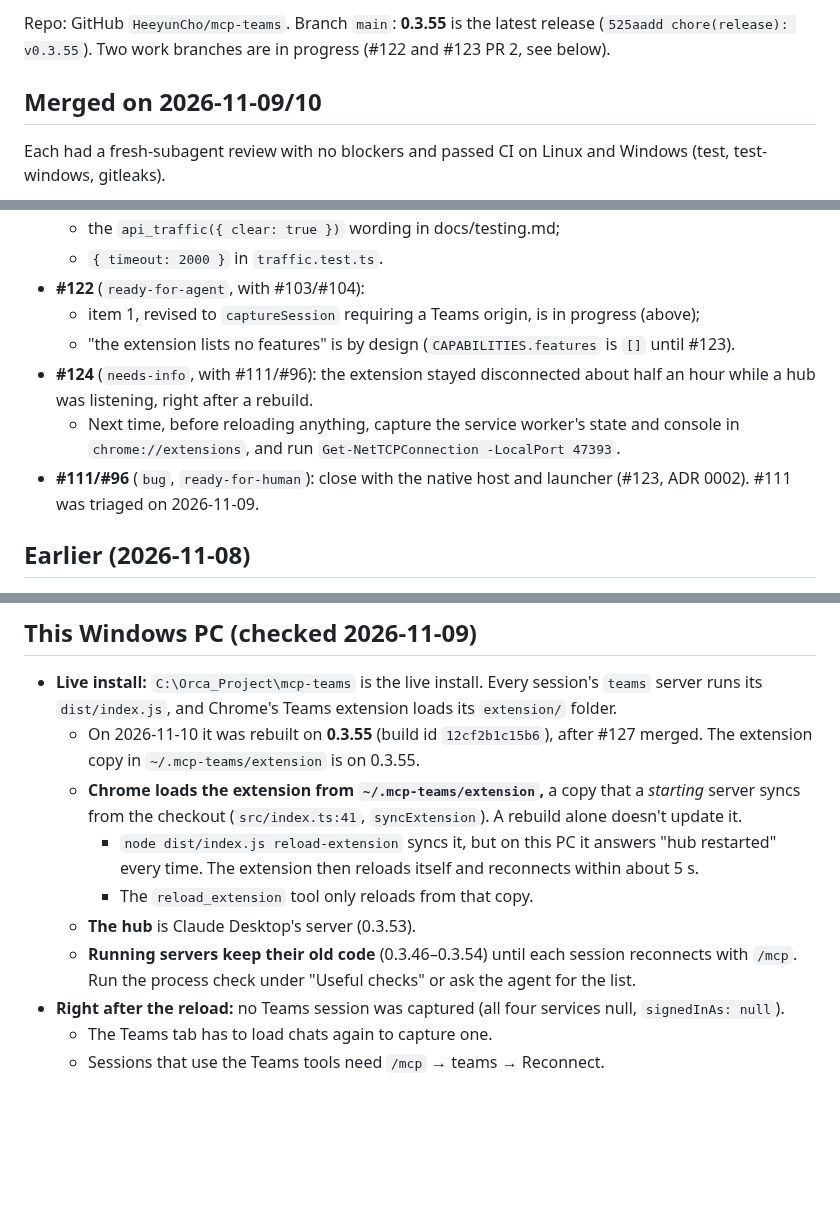
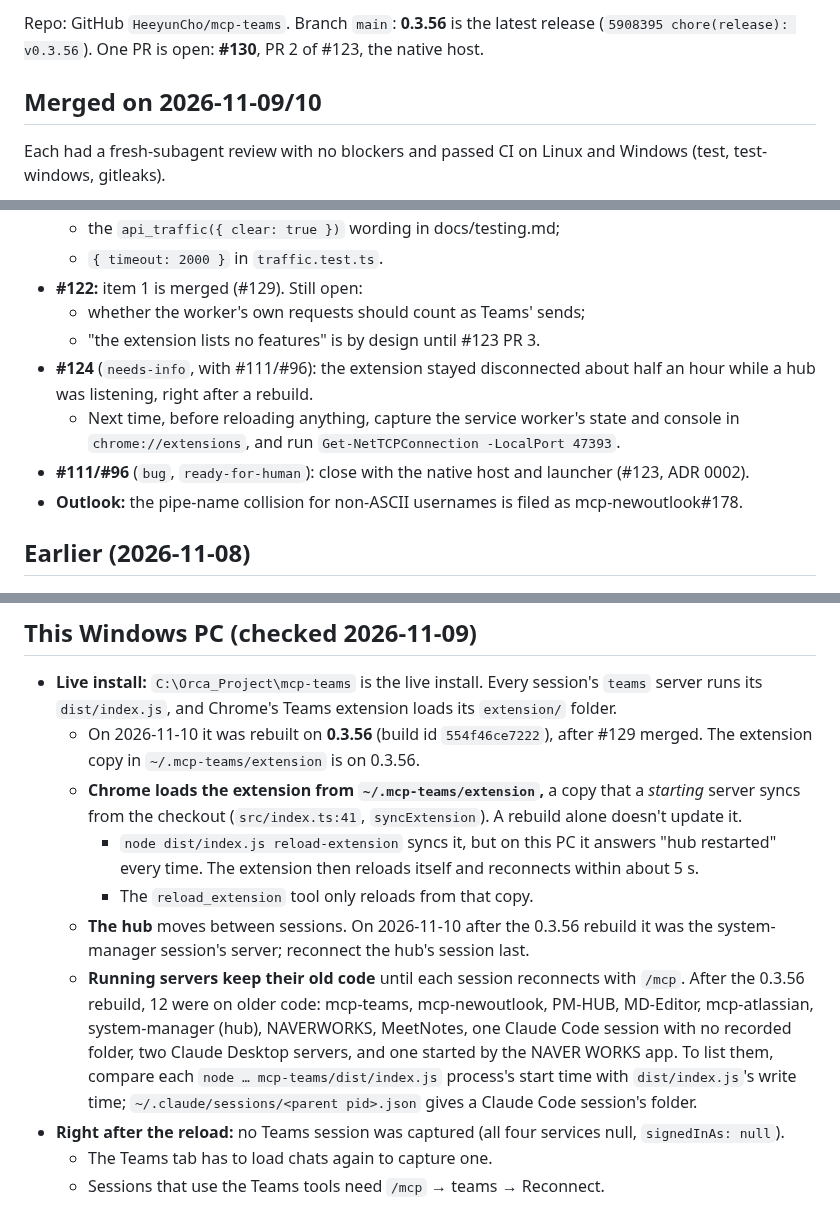
Before and after one commit to HeeyunCho/mcp-teams, a Markdown page: docs/HANDOFF.md, 3 parts joined by grey strips. GitHub-like rendering; blank space fills up the shorter version.

```diff
--- a/docs/HANDOFF.md
+++ b/docs/HANDOFF.md
@@ -2,5 +2,5 @@
 
-Repo: GitHub `HeeyunCho/mcp-teams`. Branch `main`: **0.3.55** is the latest release (`525aadd chore(release): v0.3.55`). Two work branches are in progress (#122 and #123 PR 2, see below).
+Repo: GitHub `HeeyunCho/mcp-teams`. Branch `main`: **0.3.56** is the latest release (`5908395 chore(release): v0.3.56`). One PR is open: **#130**, PR 2 of #123, the native host.
 
 ## Merged on 2026-11-09/10
 
@@ -41,11 +67,12 @@ Each had a fresh-subagent review with no blockers and passed CI on Linux and Win
   - the `api_traffic({ clear: true })` wording in docs/testing.md;
   - `{ timeout: 2000 }` in `traffic.test.ts`.
-- **#122** (`ready-for-agent`, with #103/#104):
-  - item 1, revised to `captureSession` requiring a Teams origin, is in progress (above);
-  - "the extension lists no features" is by design (`CAPABILITIES.features` is `[]` until #123).
+- **#122:** item 1 is merged (#129). Still open:
+  - whether the worker's own requests should count as Teams' sends;
+  - "the extension lists no features" is by design until #123 PR 3.
 - **#124** (`needs-info`, with #111/#96): the extension stayed disconnected about half an hour while a hub was listening, right after a rebuild.
   - Next time, before reloading anything, capture the service worker's state and console in `chrome://extensions`, and run `Get-NetTCPConnection -LocalPort 47393`.
-- **#111/#96** (`bug`, `ready-for-human`): close with the native host and launcher (#123, ADR 0002). #111 was triaged on 2026-11-09.
+- **#111/#96** (`bug`, `ready-for-human`): close with the native host and launcher (#123, ADR 0002).
+- **Outlook:** the pipe-name collision for non-ASCII usernames is filed as mcp-newoutlook#178.
 
 ## Earlier (2026-11-08)
 
@@ -82,12 +109,12 @@ Each had a fresh-subagent review with no blockers and passed CI on Linux and Win
 ## This Windows PC (checked 2026-11-09)
 
 - **Live install:** `C:\Orca_Project\mcp-teams` is the live install. Every session's `teams` server runs its `dist/index.js`, and Chrome's Teams extension loads its `extension/` folder.
-  - On 2026-11-10 it was rebuilt on **0.3.55** (build id `12cf2b1c15b6`), after #127 merged. The extension copy in `~/.mcp-teams/extension` is on 0.3.55.
+  - On 2026-11-10 it was rebuilt on **0.3.56** (build id `554f46ce7222`), after #129 merged. The extension copy in `~/.mcp-teams/extension` is on 0.3.56.
   - **Chrome loads the extension from `~/.mcp-teams/extension`,** a copy that a *starting* server syncs from the checkout (`src/index.ts:41`, `syncExtension`). A rebuild alone doesn't update it.
     - `node dist/index.js reload-extension` syncs it, but on this PC it answers "hub restarted" every time. The extension then reloads itself and reconnects within about 5 s.
     - The `reload_extension` tool only reloads from that copy.
-  - **The hub** is Claude Desktop's server (0.3.53).
-  - **Running servers keep their old code** (0.3.46–0.3.54) until each session reconnects with `/mcp`. Run the process check under "Useful checks" or ask the agent for the list.
+  - **The hub** moves between sessions. On 2026-11-10 after the 0.3.56 rebuild it was the system-manager session's server; reconnect the hub's session last.
+  - **Running servers keep their old code** until each session reconnects with `/mcp`. After the 0.3.56 rebuild, 12 were on older code: mcp-teams, mcp-newoutlook, PM-HUB, MD-Editor, mcp-atlassian, system-manager (hub), NAVERWORKS, MeetNotes, one Claude Code session with no recorded folder, two Claude Desktop servers, and one started by the NAVER WORKS app. To list them, compare each `node … mcp-teams/dist/index.js` process's start time with `dist/index.js`'s write time; `~/.claude/sessions/<parent pid>.json` gives a Claude Code session's folder.
 - **Right after the reload:** no Teams session was captured (all four services null, `signedInAs: null`).
   - The Teams tab has to load chats again to capture one.
   - Sessions that use the Teams tools need `/mcp` → teams → Reconnect.
```
Also changed, not shown: other parts of docs/HANDOFF.md (+43 -17 lines).
